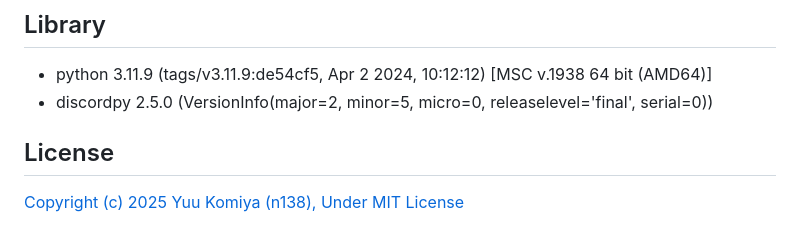
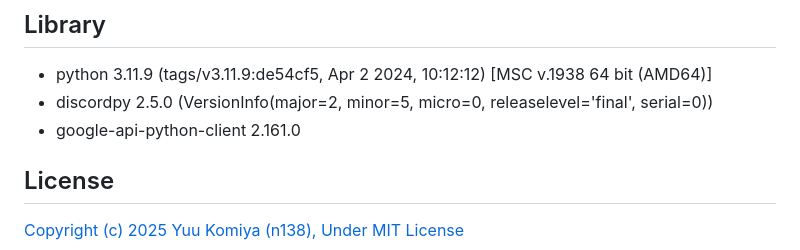
Before and after one commit to n138-kz/youtube_bot, a Markdown page: README.md, the part around the change. Rendered like a GitHub page.

Commit message:
google-api-python-client

```diff
--- a/README.md
+++ b/README.md
@@ -119,6 +119,8 @@ Youtube_Data_API --> youtube_bot --> Discord
 
 - python 3.11.9 (tags/v3.11.9:de54cf5, Apr  2 2024, 10:12:12) [MSC v.1938 64 bit (AMD64)]
 - discordpy 2.5.0 (VersionInfo(major=2, minor=5, micro=0, releaselevel='final', serial=0))
+- google-api-python-client 2.161.0
+
 
 ## License
 
```
